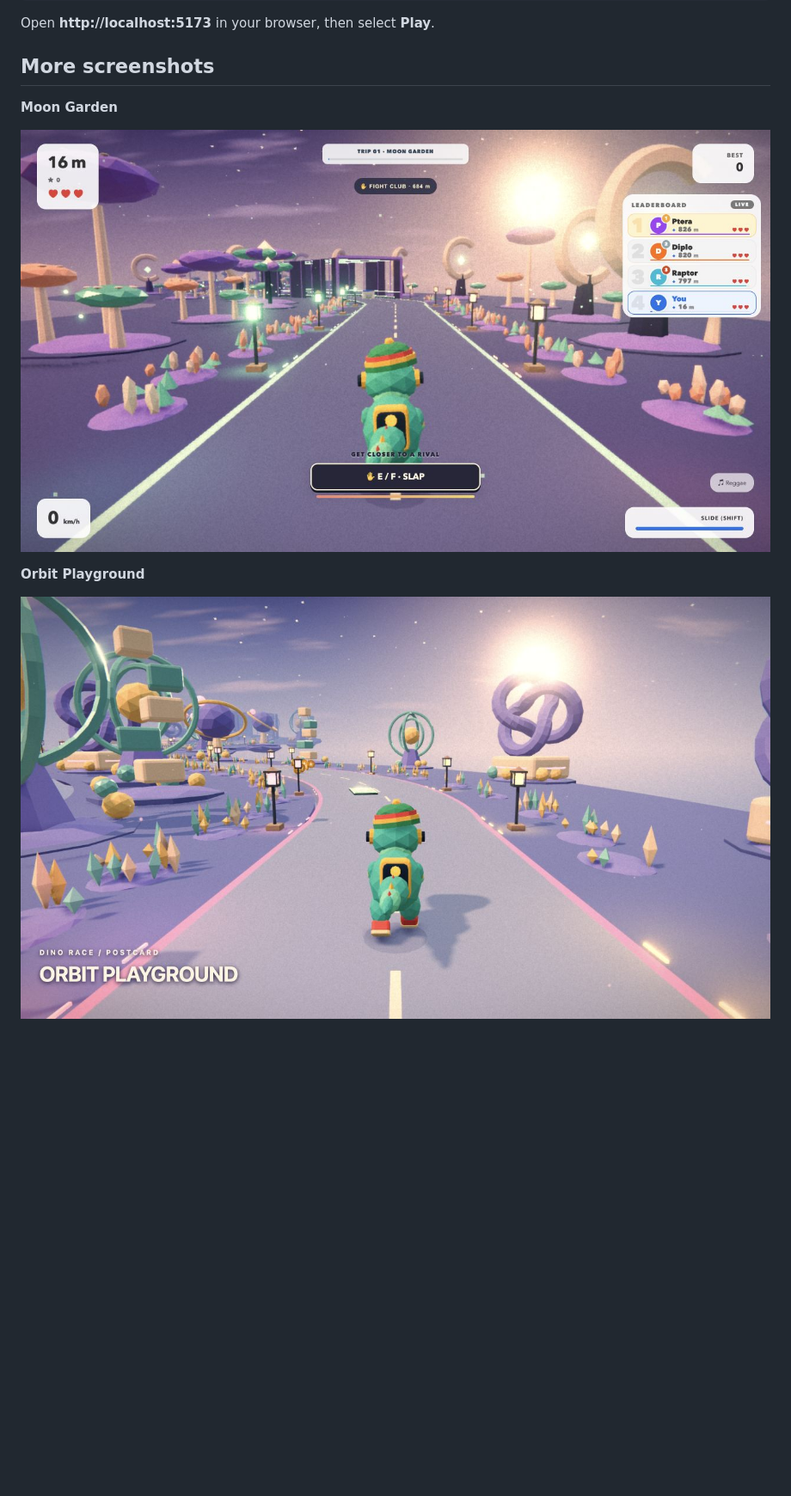
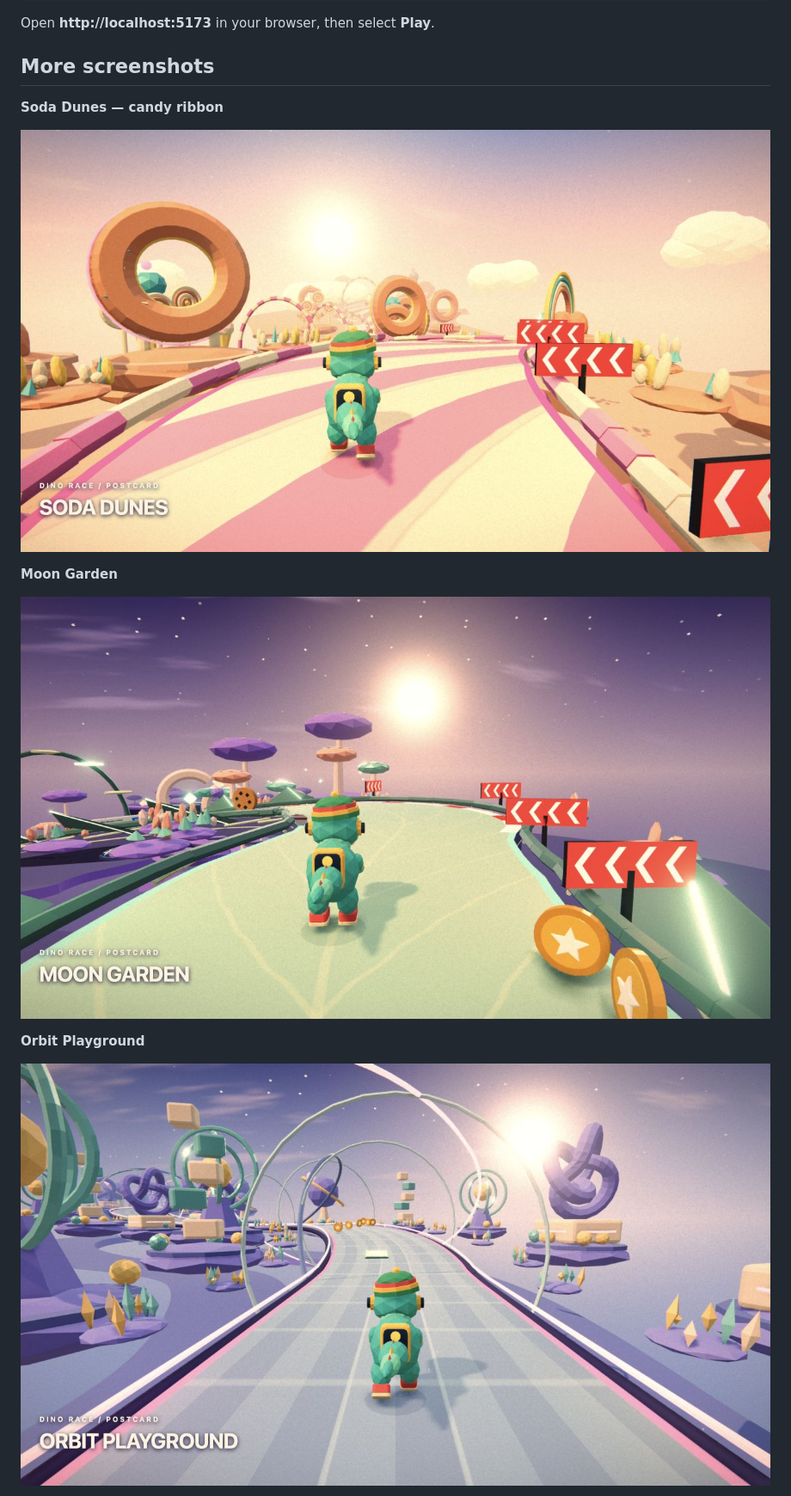
Before and after one commit to talal95c/hackathon-Google-x-vodoo-, a Markdown page: README.md, the part around the change printed below. Shown: that part at 86% size. Drawn GitHub-style; pictures changed too: docs/screenshots/race-moon-desktop.png, docs/screenshots/race-orbit-desktop.png, docs/screenshots/race-soda-desktop.png; blank space fills up the shorter version.

Commit message:
feat: sculpt themed roads with seeded hills and track architecture

```diff
--- a/README.md
+++ b/README.md
@@ -79,6 +81,10 @@ Open **http://localhost:5173** in your browser, then select **Play**.
 
 ## More screenshots
 
+**Soda Dunes — candy ribbon**
+
+![A winding striped candy track and frosting arches](docs/screenshots/race-soda-desktop.png)
+
 **Moon Garden**
 
 ![Moon Garden: glowing mushrooms and lunar sculptures](docs/screenshots/race-moon-desktop.png)
```
Also changed, not shown: other parts of README.md (+7 -1 lines), docs/visual-references.md (+7 -1 lines), docs/screenshots/race-lava-desktop.png (added), docs/screenshots/race-pool-desktop.png (added), 13 other files.
